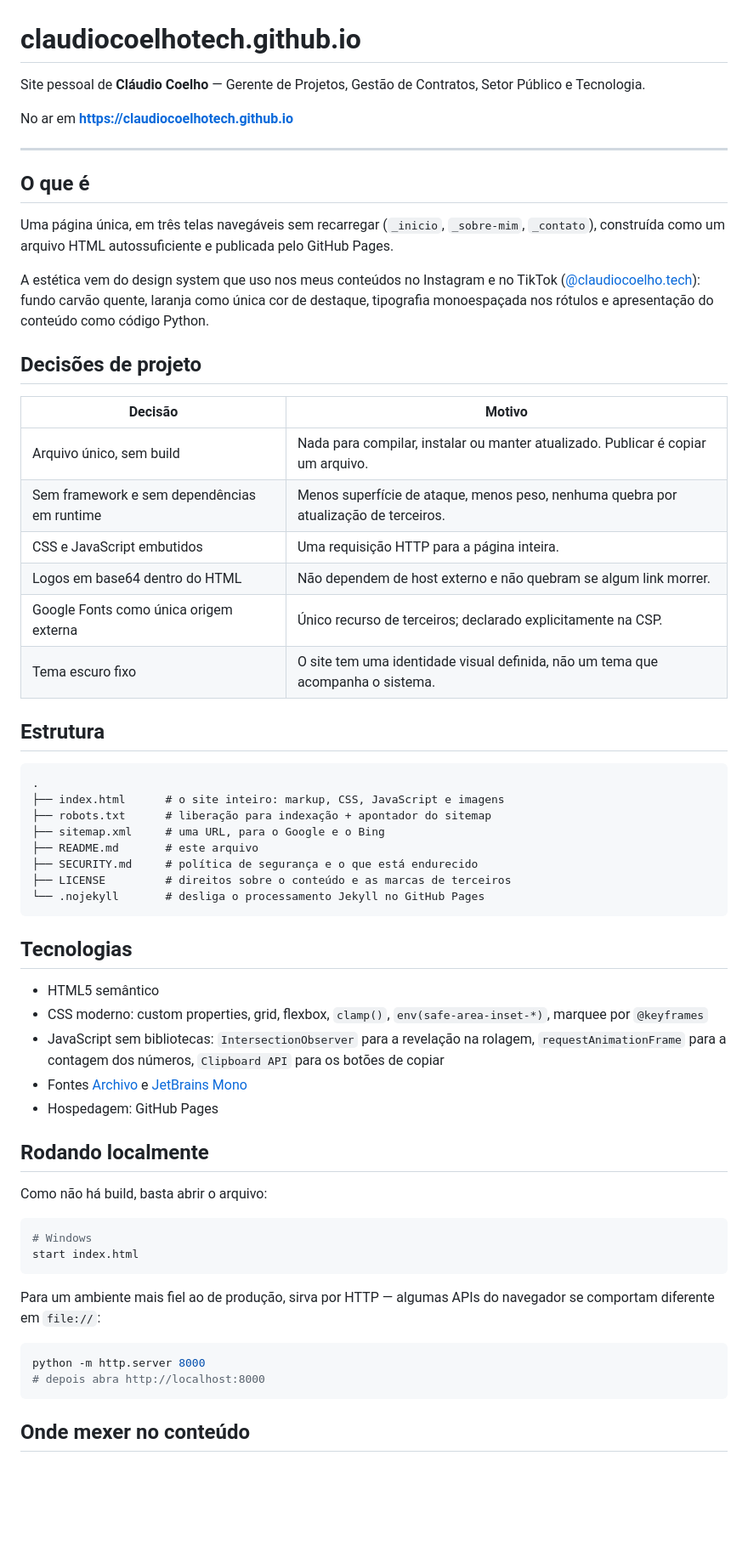
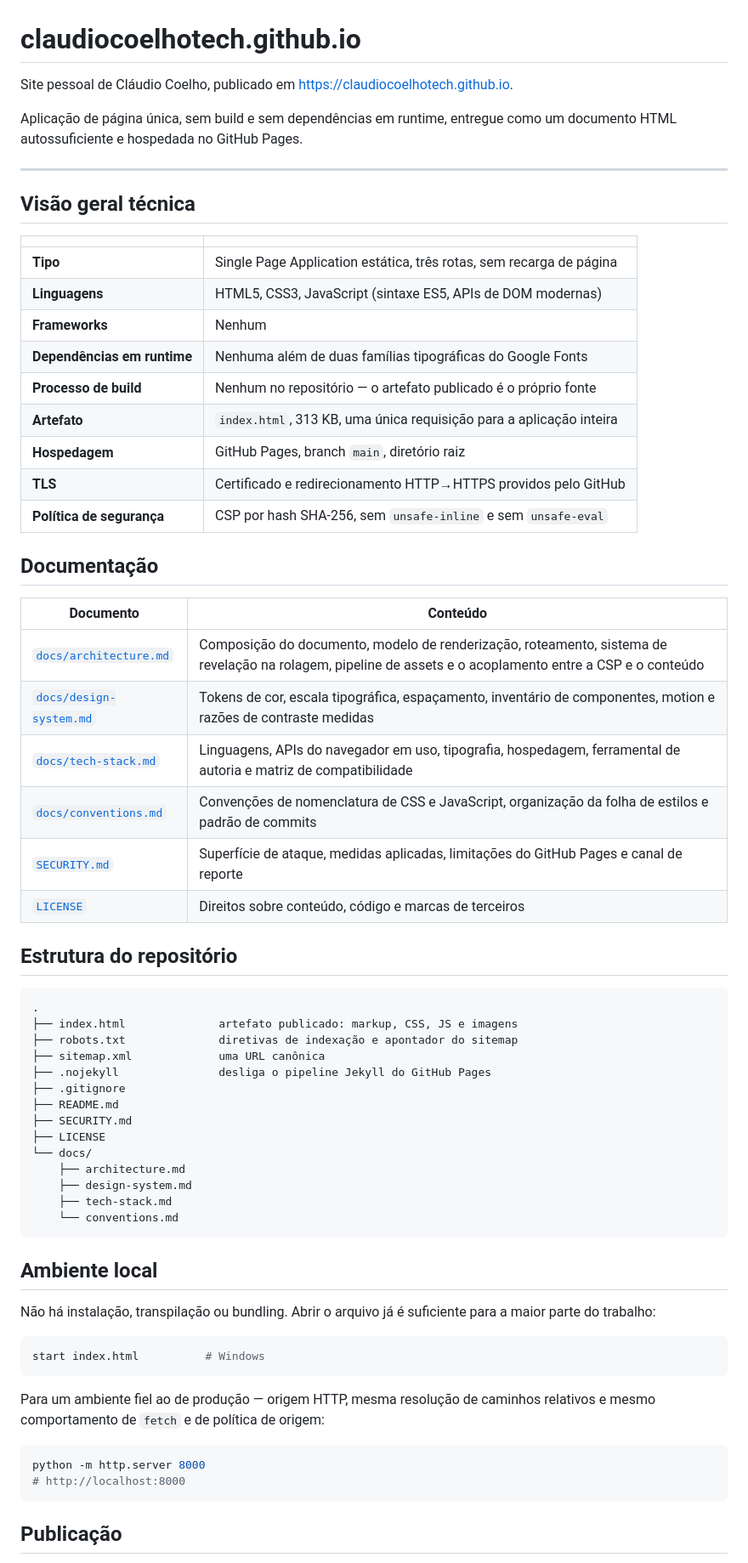
Before and after one commit to claudiocoelhotech/claudiocoelhotech.github.io, a Markdown page: README.md, the part around one of its changes. Shown at 85% size. Drawn GitHub-style; blank space fills up the shorter version.

Commit message:
Reescreve o README como visao geral tecnica com indice da documentacao

````diff
--- a/README.md
+++ b/README.md
@@ -1,69 +1,72 @@
 # claudiocoelhotech.github.io
 
-Site pessoal de **Cláudio Coelho** — Gerente de Projetos, Gestão de Contratos, Setor Público e Tecnologia.
+Site pessoal de Cláudio Coelho, publicado em <https://claudiocoelhotech.github.io>.
 
-No ar em **<https://claudiocoelhotech.github.io>**
+Aplicação de página única, sem build e sem dependências em runtime, entregue como um
+documento HTML autossuficiente e hospedada no GitHub Pages.
 
 ---
 
-## O que é
+## Visão geral técnica
 
-Uma página única, em três telas navegáveis sem recarregar (`_inicio`, `_sobre-mim`, `_contato`),
-construída como um arquivo HTML autossuficiente e publicada pelo GitHub Pages.
+| | |
+| --- | --- |
+| **Tipo** | Single Page Application estática, três rotas, sem recarga de página |
+| **Linguagens** | HTML5, CSS3, JavaScript (sintaxe ES5, APIs de DOM modernas) |
+| **Frameworks** | Nenhum |
+| **Dependências em runtime** | Nenhuma além de duas famílias tipográficas do Google Fonts |
+| **Processo de build** | Nenhum no repositório — o artefato publicado é o próprio fonte |
+| **Artefato** | `index.html`, 313 KB, uma única requisição para a aplicação inteira |
+| **Hospedagem** | GitHub Pages, branch `main`, diretório raiz |
+| **TLS** | Certificado e redirecionamento HTTP→HTTPS providos pelo GitHub |
+| **Política de segurança** | CSP por hash SHA-256, sem `unsafe-inline` e sem `unsafe-eval` |
 
-A estética vem do design system que uso nos meus conteúdos no Instagram e no TikTok
-([@claudiocoelho.tech](https://www.instagram.com/claudiocoelho.tech/)): fundo carvão quente,
-laranja como única cor de destaque, tipografia monoespaçada nos rótulos e apresentação do
-conteúdo como código Python.
+## Documentação
 
-## Decisões de projeto
+| Documento | Conteúdo |
+| --- | --- |
+| [`docs/architecture.md`](docs/architecture.md) | Composição do documento, modelo de renderização, roteamento, sistema de revelação na rolagem, pipeline de assets e o acoplamento entre a CSP e o conteúdo |
+| [`docs/design-system.md`](docs/design-system.md) | Tokens de cor, escala tipográfica, espaçamento, inventário de componentes, motion e razões de contraste medidas |
+| [`docs/tech-stack.md`](docs/tech-stack.md) | Linguagens, APIs do navegador em uso, tipografia, hospedagem, ferramental de autoria e matriz de compatibilidade |
+| [`docs/conventions.md`](docs/conventions.md) | Convenções de nomenclatura de CSS e JavaScript, organização da folha de estilos e padrão de commits |
+| [`SECURITY.md`](SECURITY.md) | Superfície de ataque, medidas aplicadas, limitações do GitHub Pages e canal de reporte |
+| [`LICENSE`](LICENSE) | Direitos sobre conteúdo, código e marcas de terceiros |
 
-| Decisão | Motivo |
-| --- | --- |
-| Arquivo único, sem build | Nada para compilar, instalar ou manter atualizado. Publicar é copiar um arquivo. |
-| Sem framework e sem dependências em runtime | Menos superfície de ataque, menos peso, nenhuma quebra por atualização de terceiros. |
-| CSS e JavaScript embutidos | Uma requisição HTTP para a página inteira. |
-| Logos em base64 dentro do HTML | Não dependem de host externo e não quebram se algum link morrer. |
-| Google Fonts como única origem externa | Único recurso de terceiros; declarado explicitamente na CSP. |
-| Tema escuro fixo | O site tem uma identidade visual definida, não um tema que acompanha o sistema. |
-
-## Estrutura
+## Estrutura do repositório
 
 ```
 .
-├── index.html      # o site inteiro: markup, CSS, JavaScript e imagens
-├── robots.txt      # liberação para indexação + apontador do sitemap
-├── sitemap.xml     # uma URL, para o Google e o Bing
-├── README.md       # este arquivo
-├── SECURITY.md     # política de segurança e o que está endurecido
-├── LICENSE         # direitos sobre o conteúdo e as marcas de terceiros
-└── .nojekyll       # desliga o processamento Jekyll no GitHub Pages
+├── index.html              artefato publicado: markup, CSS, JS e imagens
+├── robots.txt              diretivas de indexação e apontador do sitemap
+├── sitemap.xml             uma URL canônica
+├── .nojekyll               desliga o pipeline Jekyll do GitHub Pages
+├── .gitignore
+├── README.md
+├── SECURITY.md
+├── LICENSE
+└── docs/
+    ├── architecture.md
+    ├── design-system.md
+    ├── tech-stack.md
+    └── conventions.md
 ```
 
-## Tecnologias
+## Ambiente local
 
-- HTML5 semântico
-- CSS moderno: custom properties, grid, flexbox, `clamp()`, `env(safe-area-inset-*)`, marquee por `@keyframes`
-- JavaScript sem bibliotecas: `IntersectionObserver` para a revelação na rolagem, `requestAnimationFrame` para a contagem dos números, `Clipboard API` para os botões de copiar
-- Fontes [Archivo](https://fonts.google.com/specimen/Archivo) e [JetBrains Mono](https://fonts.google.com/specimen/JetBrains+Mono)
-- Hospedagem: GitHub Pages
-
-## Rodando localmente
-
-Como não há build, basta abrir o arquivo:
+Não há instalação, transpilação ou bundling. Abrir o arquivo já é suficiente para a maior
+parte do trabalho:
 
 ```bash
-# Windows
-start index.html
+start index.html          # Windows
 ```
 
-Para um ambiente mais fiel ao de produção, sirva por HTTP — algumas APIs do navegador
-se comportam diferente em `file://`:
+Para um ambiente fiel ao de produção — origem HTTP, mesma resolução de caminhos relativos
+e mesmo comportamento de `fetch` e de política de origem:
 
 ```bash
 python -m http.server 8000
-# depois abra http://localhost:8000
+# http://localhost:8000
 ```
 
-## Onde mexer no conteúdo
+## Publicação
 
````
Also changed, not shown: other parts of README.md (+11 -53 lines).
